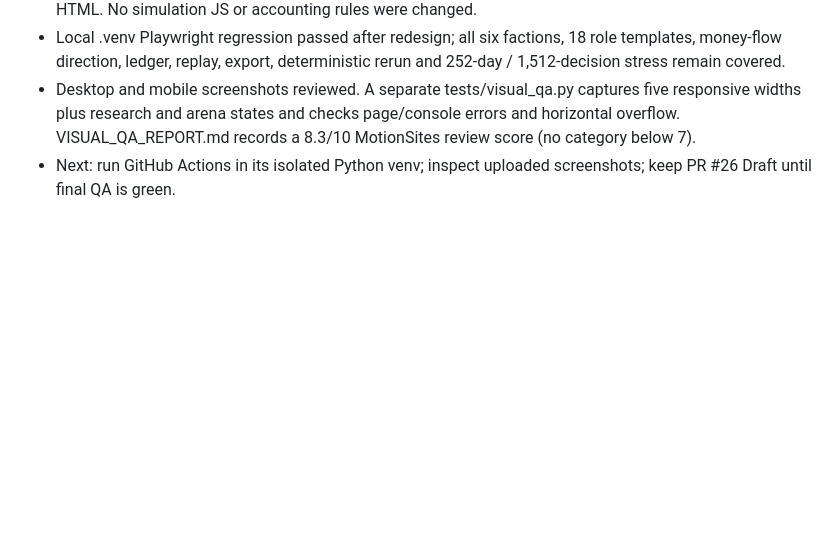
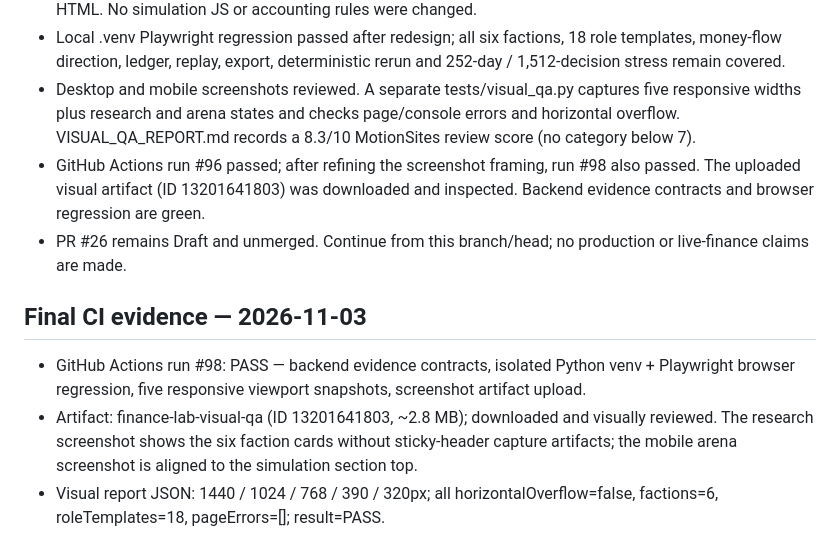
Before and after one commit to jinngimk-lang/wendnag, a Markdown page: 11-ai-arena/experience-v3/CHECKPOINT.md, the part around the change. Rendered like a GitHub page; blank space fills up the shorter version.

Commit message:
docs(ai-arena): record V0.3.3 visual QA and CI closure

```diff
--- a/11-ai-arena/experience-v3/CHECKPOINT.md
+++ b/11-ai-arena/experience-v3/CHECKPOINT.md
@@ -83,4 +83,12 @@ Read `11-ai-arena/PROJECT.md`, `STATUS.md`, `experience-v3/CHECKPOINT.md`, `expe
 - Added MOTIONSITES_REDESIGN_SPEC.md and embedded a standalone V0.3.3 design system into the HTML. No simulation JS or accounting rules were changed.
 - Local .venv Playwright regression passed after redesign; all six factions, 18 role templates, money-flow direction, ledger, replay, export, deterministic rerun and 252-day / 1,512-decision stress remain covered.
 - Desktop and mobile screenshots reviewed. A separate tests/visual_qa.py captures five responsive widths plus research and arena states and checks page/console errors and horizontal overflow. VISUAL_QA_REPORT.md records a 8.3/10 MotionSites review score (no category below 7).
-- Next: run GitHub Actions in its isolated Python venv; inspect uploaded screenshots; keep PR #26 Draft until final QA is green.
+- GitHub Actions run #96 passed; after refining the screenshot framing, run #98 also passed. The uploaded visual artifact (ID 13201641803) was downloaded and inspected. Backend evidence contracts and browser regression are green.
+- PR #26 remains Draft and unmerged. Continue from this branch/head; no production or live-finance claims are made.
+
+
+## Final CI evidence — 2026-11-03
+
+- GitHub Actions run #98: PASS — backend evidence contracts, isolated Python venv + Playwright browser regression, five responsive viewport snapshots, screenshot artifact upload.
+- Artifact: finance-lab-visual-qa (ID 13201641803, ~2.8 MB); downloaded and visually reviewed. The research screenshot shows the six faction cards without sticky-header capture artifacts; the mobile arena screenshot is aligned to the simulation section top.
+- Visual report JSON: 1440 / 1024 / 768 / 390 / 320px; all horizontalOverflow=false, factions=6, roleTemplates=18, pageErrors=[]; result=PASS.
```
Also changed, not shown: 11-ai-arena/STATUS.md (+7 -0 lines), 11-ai-arena/experience-v3/VISUAL_QA_REPORT.md (+7 -0 lines).
